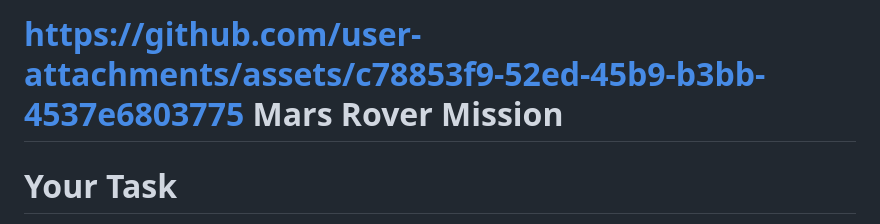
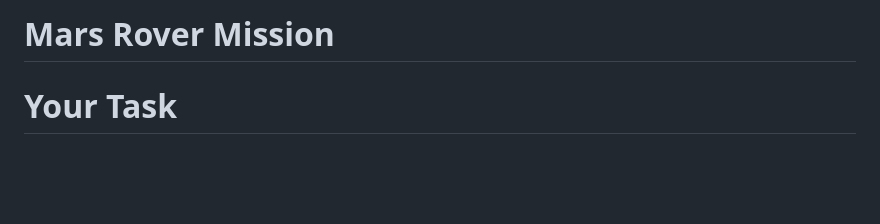
Before and after one commit to RicharC293/rover-mission-simulator, a Markdown page: README.md, the part around the change. Rendered like a GitHub page; blank space fills up the shorter version.

```diff
--- a/README.md
+++ b/README.md
@@ -1,5 +1,4 @@
 
-https://github.com/user-attachments/assets/c78853f9-52ed-45b9-b3bb-4537e6803775
 Mars Rover Mission
 =================
 
```
